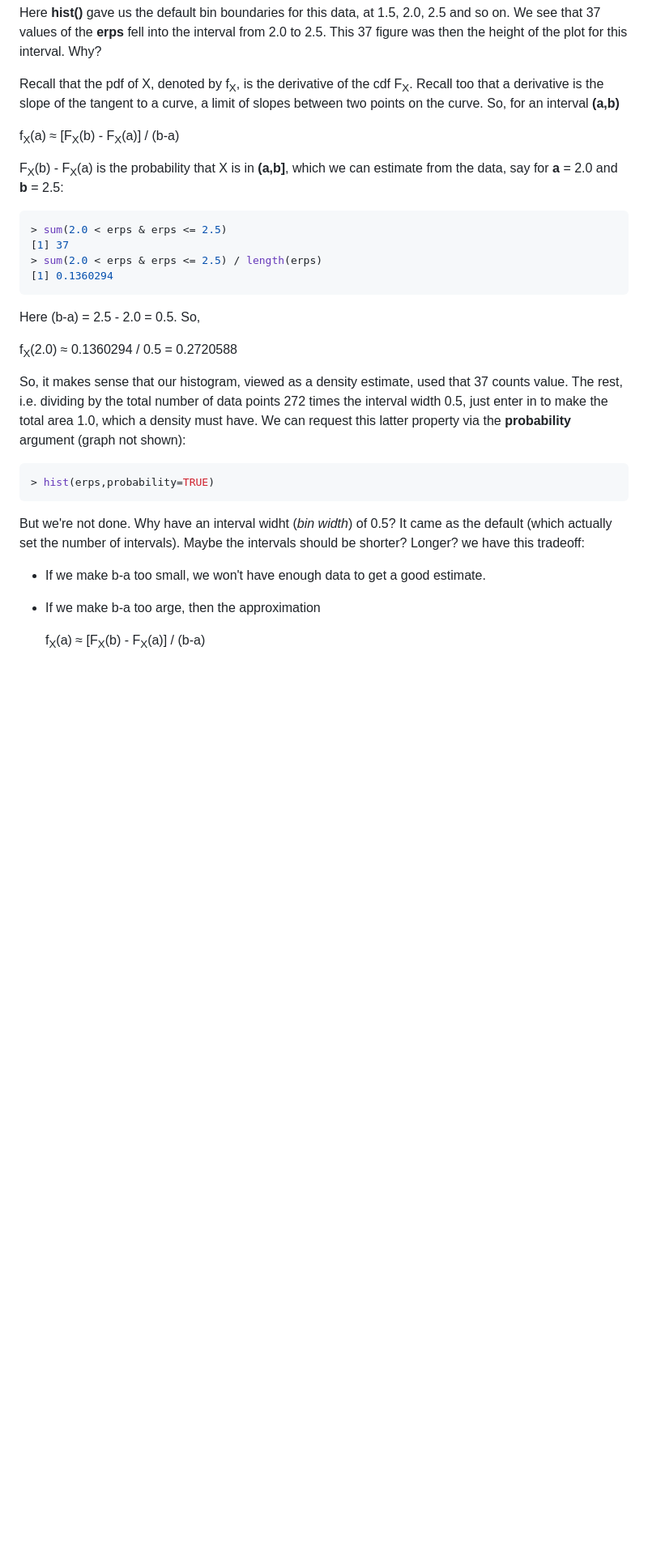
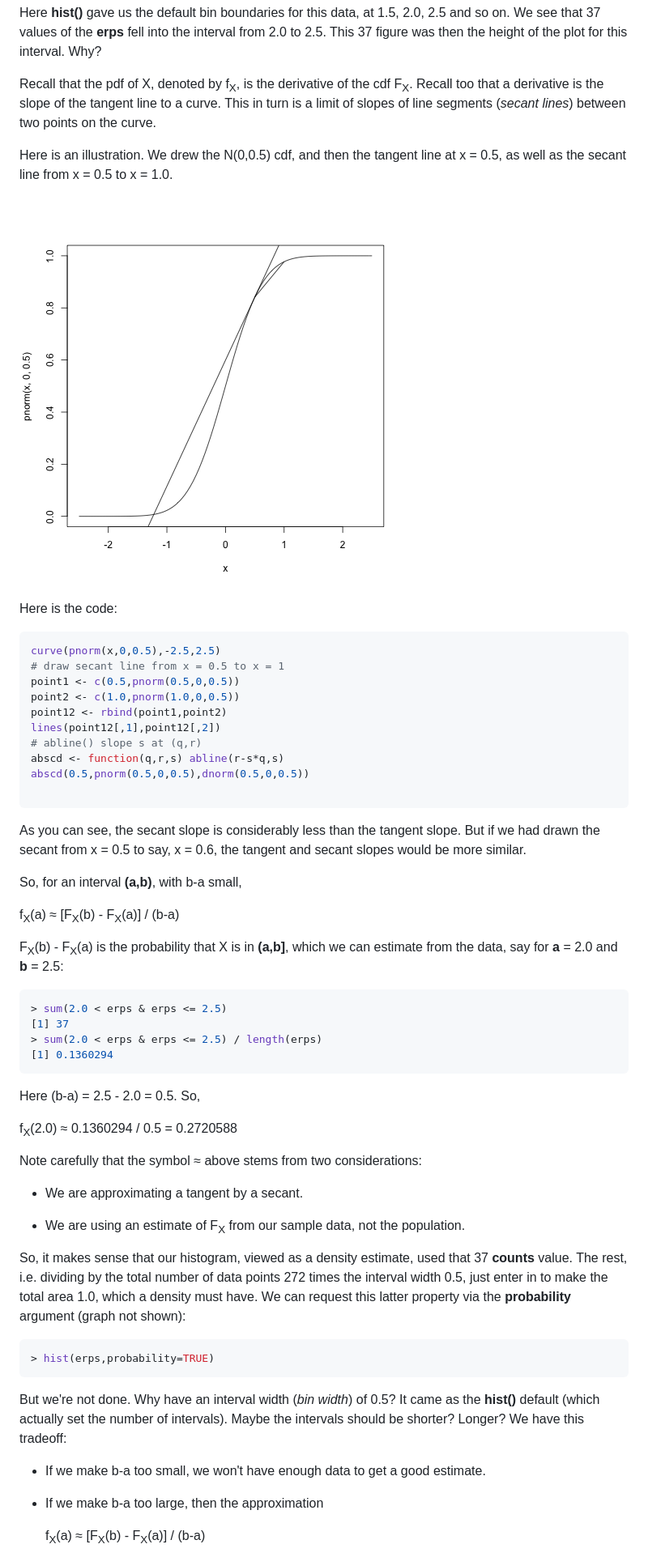
Before and after one commit to matloff/fastStat, a Markdown page: README.md, the part around the change printed below. Shown: that part at 81% size. GitHub-like rendering; pictures changed too: TangentSecant.png (added); blank space fills up the shorter version.

Commit message:
more on density est

````diff
--- a/README.md
+++ b/README.md
@@ -921,8 +927,34 @@ of the plot for this interval.  Why?
 
 Recall that the pdf of X, denoted by f<sub>X</sub>, is the derivative of
 the cdf F<sub>X</sub>.  Recall too that a derivative is the slope of the
-tangent to a curve, a limit of slopes between two points on the curve.
-So, for an interval **(a,b)**
+tangent line to a curve.  This in turn is a limit of slopes of line
+segments (*secant lines*) between two points on the curve.
+
+Here is an illustration.  We drew the N(0,0.5) cdf, and then the tangent
+line at x = 0.5, as well as the secant line from x = 0.5 to x = 1.0.
+
+![alt text](TangentSecant.png)
+
+Here is the code:
+
+``` r
+curve(pnorm(x,0,0.5),-2.5,2.5)
+# draw secant line from x = 0.5 to x = 1
+point1 <- c(0.5,pnorm(0.5,0,0.5))
+point2 <- c(1.0,pnorm(1.0,0,0.5))
+point12 <- rbind(point1,point2)
+lines(point12[,1],point12[,2])
+# abline() slope s at (q,r)
+abscd <- function(q,r,s) abline(r-s*q,s)
+abscd(0.5,pnorm(0.5,0,0.5),dnorm(0.5,0,0.5))
+
+```
+
+As you can see, the secant slope is considerably less than the tangent
+slope.  But if we had drawn the secant from x = 0.5 to say, x = 0.6,
+the tangent and secant slopes would be more similar.
+
+So, for an interval **(a,b)**, with b-a small,
 
 f<sub>X</sub>(a) &approx; [F<sub>X</sub>(b) - F<sub>X</sub>(a)] / (b-a)
 
@@ -941,8 +973,15 @@ Here (b-a) = 2.5 - 2.0 = 0.5.  So,
 
 f<sub>X</sub>(2.0) &approx; 0.1360294 / 0.5 = 0.2720588
 
+Note carefully that the symbol &approx; above stems from two
+considerations:
+
+* We are approximating a tangent by a secant.
+
+* We are using an estimate of F<sub>X</sub> from our sample data, not the population.
+
 So, it makes sense that our histogram, viewed as a density estimate,
-used that 37 counts value.  The rest, i.e. dividing by the total number
+used that 37 **counts** value.  The rest, i.e. dividing by the total number
 of data points 272 times the interval width 0.5, just enter in to make
 the total area 1.0, which a density must have.  We can request this
 latter property via the **probability** argument (graph not shown):
@@ -951,14 +990,15 @@ latter property via the **probability** argument (graph not shown):
 > hist(erps,probability=TRUE)
 ```
 
-But we're not done.  Why have an interval widht (*bin width*) of 0.5?
-It came as the default (which actually set the number of intervals).
-Maybe the intervals should be shorter?  Longer?  we have this tradeoff:
+But we're not done.  Why have an interval width (*bin width*) of 0.5?
+It came as the **hist()** default (which actually set the number of
+intervals).  Maybe the intervals should be shorter?  Longer?  We have
+this tradeoff:
 
 * If we make b-a too small, we won't have enough data to get a good
   estimate.
 
-* If we make b-a too arge, then the approximation
+* If we make b-a too large, then the approximation
 
     f<sub>X</sub>(a) &approx; [F<sub>X</sub>(b) - F<sub>X</sub>(a)] / (b-a)
 
````
Also changed, not shown: other parts of README.md (+14 -8 lines).
